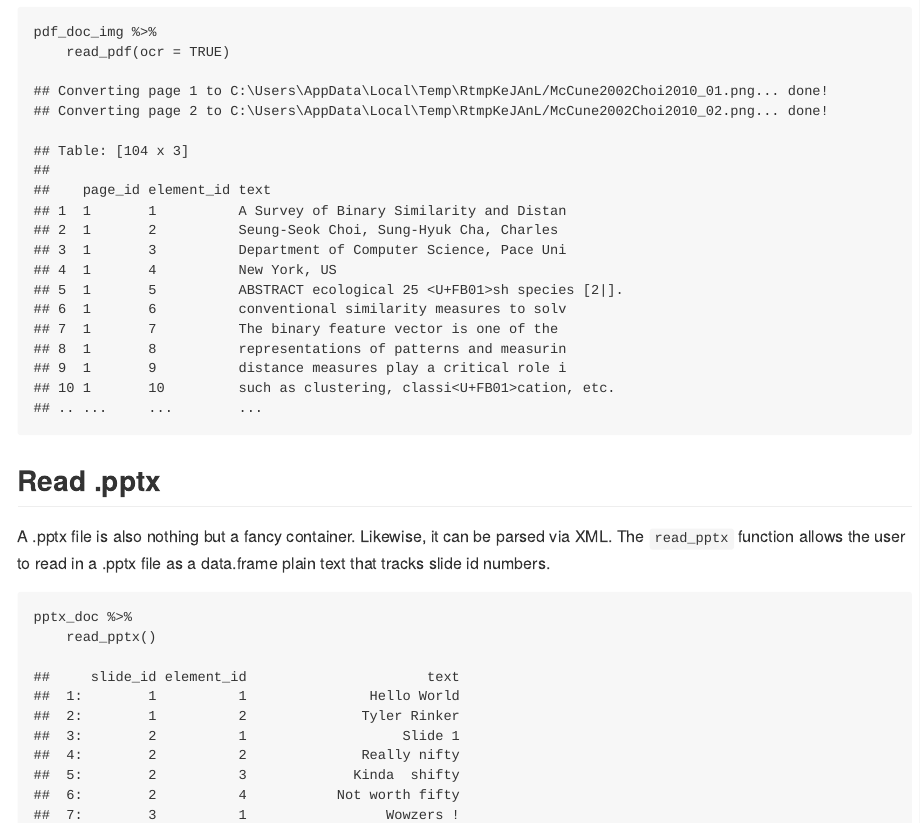
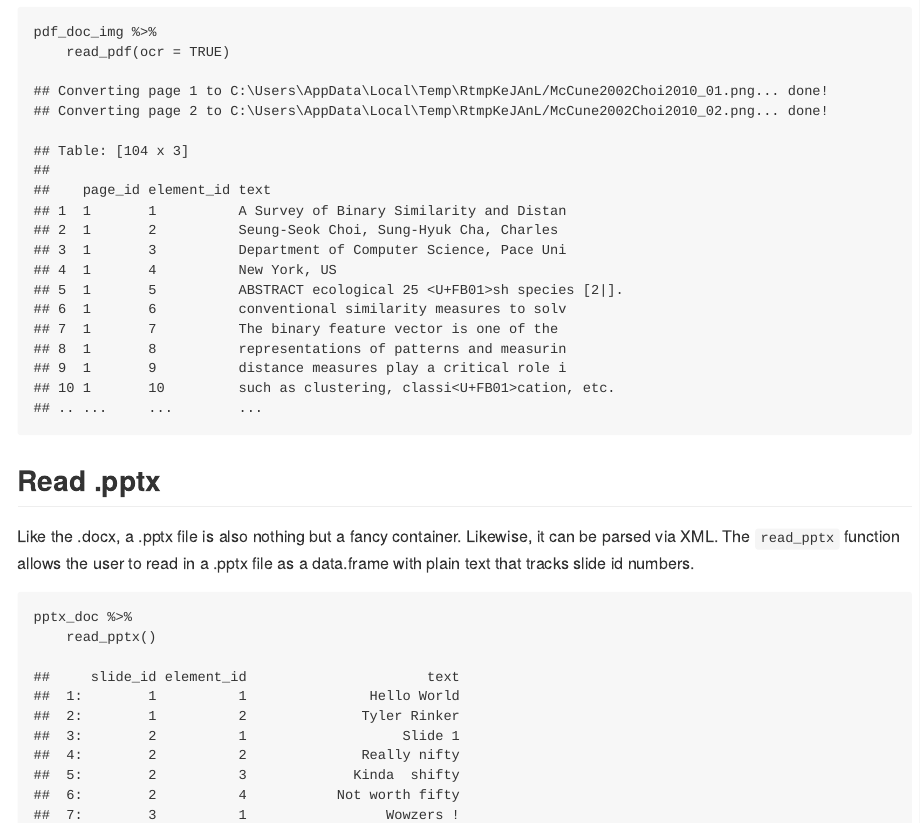
Before and after one commit to trinker/textreadr, an R Markdown document (README.Rmd): the page in a window 1100 px wide, from 9390 px down. The pictures show the output file README.md that the author committed with the source, drawn offline in the style of GitHub; badge pictures from the web are left out.

Commit message:
updated readme

````diff
--- a/README.Rmd
+++ b/README.Rmd
@@ -321,7 +321,7 @@ pdf_doc_img %>%
 
 ## Read .pptx
 
-A .pptx file is also nothing but a fancy container.  Likewise, it can be parsed via XML.  The `read_pptx` function allows the user to read in a .pptx file as a data.frame plain text that tracks slide id numbers.
+Like the .docx, a .pptx file is also nothing but a fancy container.  Likewise, it can be parsed via XML.  The `read_pptx` function allows the user to read in a .pptx file as a data.frame with plain text that tracks slide id numbers.
 
 ```{r}
 pptx_doc %>%
````
Also changed, not shown: README.md.
